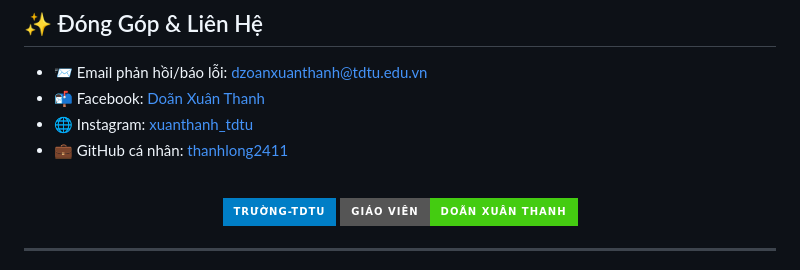
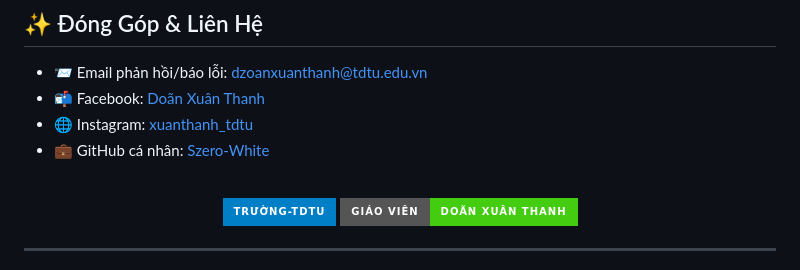
Before and after one commit to Szero-White/Lecturer_Website, a Markdown page: README.md, the part around the change. Rendered like a GitHub page; badges without logos.

```diff
--- a/README.md
+++ b/README.md
@@ -95,7 +95,7 @@ Lecturer_Website/
 - 📨 Email phản hồi/báo lỗi: dzoanxuanthanh@tdtu.edu.vn
 - 📬 Facebook: [Doãn Xuân Thanh](https://www.facebook.com/gnol24112k/)
 - 🌐 Instagram: [xuanthanh_tdtu](https://www.instagram.com/__thanhlong_2411/)
-- 💼 GitHub cá nhân: [thanhlong2411](https://github.com/thanhlong2411/)
+- 💼 GitHub cá nhân: [Szero-White](https://github.com/Szero-White)
 
 <br/>
 
```
